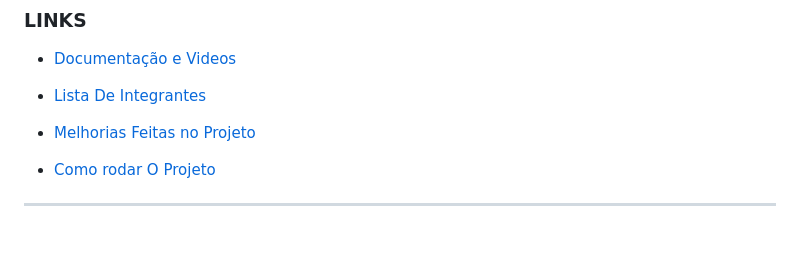
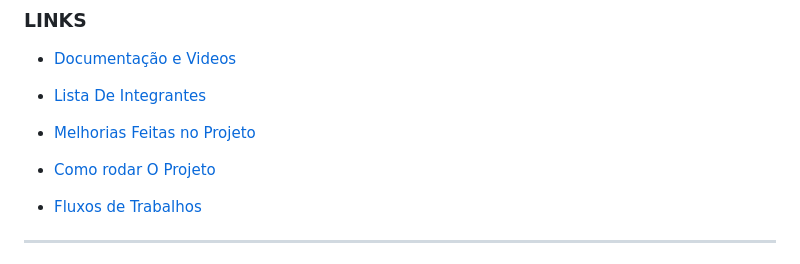
Before and after one commit to FeJoestar18/Projeto-3-semestre-Curso-CC, a Markdown page: README.md, the part around the change. Drawn GitHub-style; blank space fills up the shorter version.

Commit message:
Adiciona seção de links dos fluxos de trabalhos no README.md

```diff
--- a/README.md
+++ b/README.md
@@ -13,6 +13,8 @@ https://github.com/FeJoestar18/FROG-TECH.git
 - [Melhorias Feitas no Projeto](Melhorias_Feitas_no_Projeto.md)
 
 - [Como rodar O Projeto](Como_Rodar_o_Projeto.md)
+
+- [Fluxos de Trabalhos](Fluxos_de_Trabalhos.md)
 
 ---
 
```
Also changed, not shown: Fluxos_de_Trabalhos.md (added, +15 -0 lines).
